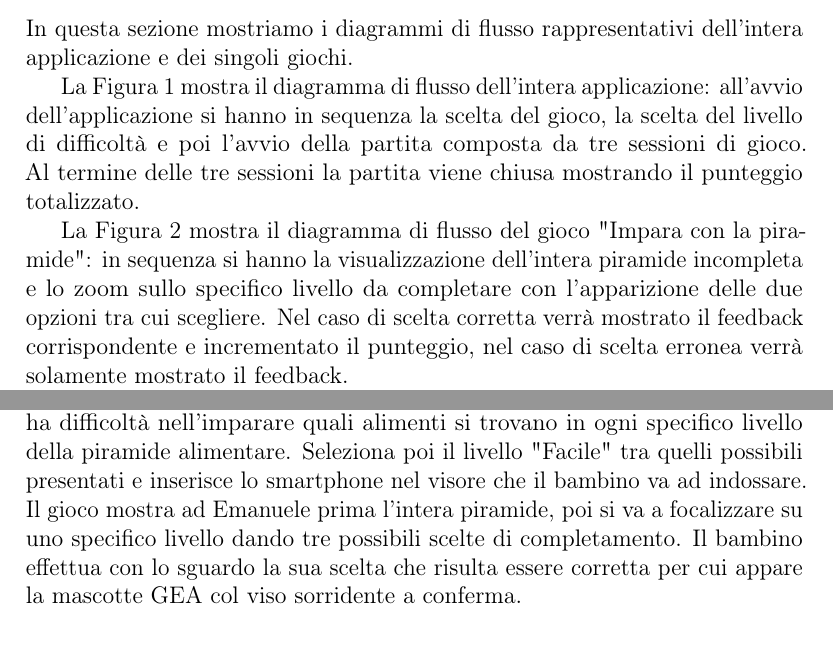
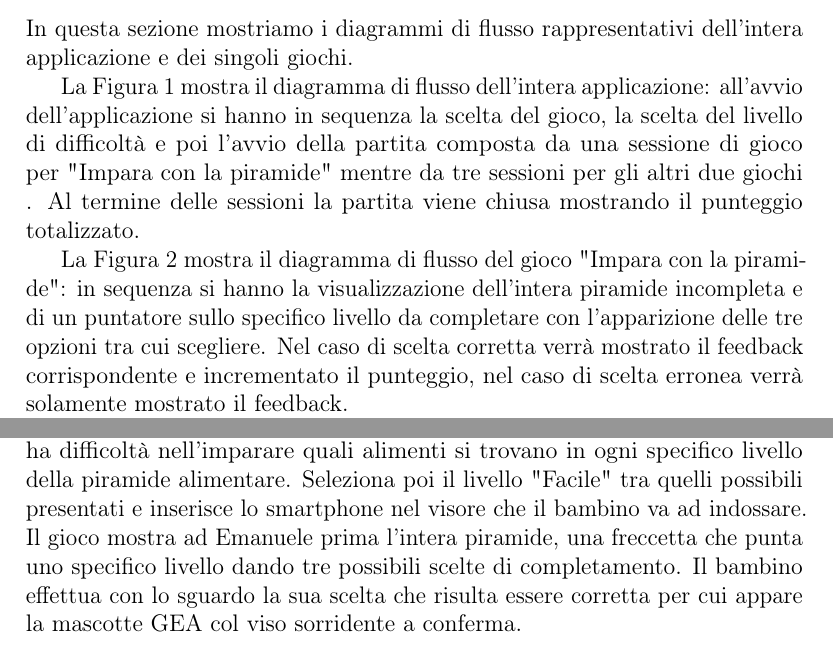
Before and after one commit to federicablanco06/GEA-Gioco-Educazione-Alimentare, a LaTeX document (Documento/Documento.tex, which reads Documento/Sections/UXDesign.tex): two parts of pages 9 and 13 of 35, joined at a grey line, cut so that both start at the same text. Compiled offline with pdfLaTeX.

Commit message:
Modificate cose rimaste vecchie sbagliate

```diff
--- a/Documento/Sections/UXDesign.tex
+++ b/Documento/Sections/UXDesign.tex
@@ -3,9 +3,9 @@
 \subsection{Approccio generale} \label{subsec:app}
 In questa sezione mostriamo i diagrammi di flusso rappresentativi dell'intera applicazione e dei singoli giochi.
 
-La Figura \ref{fig:Diagramma di flusso generale} mostra il diagramma di flusso dell'intera applicazione: all'avvio dell'applicazione si hanno in sequenza la scelta del gioco, la scelta del livello di difficoltà e poi l'avvio della partita composta da tre sessioni di gioco. Al termine delle tre sessioni la partita viene chiusa mostrando il punteggio totalizzato.
+La Figura \ref{fig:Diagramma di flusso generale} mostra il diagramma di flusso dell'intera applicazione: all'avvio dell'applicazione si hanno in sequenza la scelta del gioco, la scelta del livello di difficoltà e poi l'avvio della partita composta da una sessione di gioco per "Impara con la piramide" mentre da tre sessioni per gli altri due giochi . Al termine delle sessioni la partita viene chiusa mostrando il punteggio totalizzato.
 
-La Figura \ref{fig:Diagramma di flusso del gioco "Impara con la piramide} mostra il diagramma di flusso del gioco "Impara con la piramide": in sequenza si hanno la visualizzazione dell'intera piramide incompleta e lo zoom sullo specifico livello da completare con l'apparizione delle due opzioni tra cui scegliere. Nel caso di scelta corretta verrà mostrato il feedback corrispondente e incrementato il punteggio, nel caso di scelta erronea verrà solamente mostrato il feedback.
+La Figura \ref{fig:Diagramma di flusso del gioco "Impara con la piramide"} mostra il diagramma di flusso del gioco "Impara con la piramide": in sequenza si hanno la visualizzazione dell'intera piramide incompleta e di un puntatore sullo specifico livello da completare con l'apparizione delle tre opzioni tra cui scegliere. Nel caso di scelta corretta verrà mostrato il feedback corrispondente e incrementato il punteggio, nel caso di scelta erronea verrà solamente mostrato il feedback.
 
 La Figura \ref{fig:Diagramma di flusso dei giochi "E' sano o no?" e "A tavola!"} mostra il diagramma di flusso dei giochi "E' sano o no?" e "A tavola!". Per entrambi verrà mostrata la schermata iniziale con le opzioni tra cui scegliere: nel caso di scelta corretta verrà mostrato il feedback corrispondente e incrementato il punteggio, nel caso di scelta erronea verrà solamente mostrato il feedback.
 
@@ -36,7 +36,7 @@ La Figura \ref{fig:Diagramma di flusso dei giochi "E' sano o no?" e "A tavola!"}
 \subsection{Scenari} \label{scenari}
 Di seguito vengono riportati tre scenari a rappresentazione dei giochi che si possono fare con \acs{gea}, sono tutti e tre di tipo testuale.
 \subsubsection{Scenario 1}
-Maria, terapista di un centro terapeutico per persone con disabilità, si trova nel suo studio pronta ad accogliere Emanuele, bimbo affetto da \acs{ndd}, per proseguire il loro percorso di educazione alimentare. Durante questa fase del laboratorio Maria decide di far uso di \acs{gea}, gioco di realtà virtuale per l'educazione alimentare, partendo da un livello basso di difficoltà. All'arrivo del bambino essa dunque avvia l'applicazione sopracitata e grazie al touchscreen seleziona il gioco "Impara con la piramide" perchè ha notato che Emanuele ha difficoltà nell'imparare quali alimenti si trovano in ogni specifico livello della piramide alimentare. Seleziona poi il livello "Facile" tra quelli possibili presentati e inserisce lo smartphone nel visore che il bambino va ad indossare. Il gioco mostra ad Emanuele prima l'intera piramide, poi si va a focalizzare su uno specifico livello dando tre possibili scelte di completamento. Il bambino effettua con lo sguardo la sua scelta che risulta essere corretta per cui appare la mascotte GEA col viso sorridente a conferma.
+Maria, terapista di un centro terapeutico per persone con disabilità, si trova nel suo studio pronta ad accogliere Emanuele, bimbo affetto da \acs{ndd}, per proseguire il loro percorso di educazione alimentare. Durante questa fase del laboratorio Maria decide di far uso di \acs{gea}, gioco di realtà virtuale per l'educazione alimentare, partendo da un livello basso di difficoltà. All'arrivo del bambino essa dunque avvia l'applicazione sopracitata e grazie al touchscreen seleziona il gioco "Impara con la piramide" perchè ha notato che Emanuele ha difficoltà nell'imparare quali alimenti si trovano in ogni specifico livello della piramide alimentare. Seleziona poi il livello "Facile" tra quelli possibili presentati e inserisce lo smartphone nel visore che il bambino va ad indossare. Il gioco mostra ad Emanuele prima l'intera piramide, una freccetta che punta uno specifico livello dando tre possibili scelte di completamento. Il bambino effettua con lo sguardo la sua scelta che risulta essere corretta per cui appare la mascotte GEA col viso sorridente a conferma.
 \subsubsection{Scenario 2}
 Alessia, bambina con disabilità, si sta recando con la mamma presso il centro terapeutico in cui è in cura piena di gioia perchè è Venerdì e quindi sa che farà laboratorio di alimentazione interattivo usando un gioco chiamato \acs{gea}. Una volta arrivata indossa, come ormai ben sa, il visore passatole dalla sua terapista che aveva precedentemente selezionato il gioco "E' sano o no?" perchè Alessia pasticcia un po' troppo nella sua alimentazione. La schermata che le appare mostra nella parte sinistra due pietanze differenti e sulla parte destra una pattumiera, lo scopo del gioco è quello di "buttare", trascinandolo con lo sguardo, nella pattumiera il piatto ritenuto cibo "spazzatura". Alessia con lo sguardo butta purtroppo il cibo errato e le appare la mascotte con il volto triste ad indicare la scelta erronea.
 \clearpage
```
Also changed, not shown: Documento/Images/Mockup/piramide2.png, Documento/Sections/UXDesign.tex (4 more changed lines), 3 other files.
